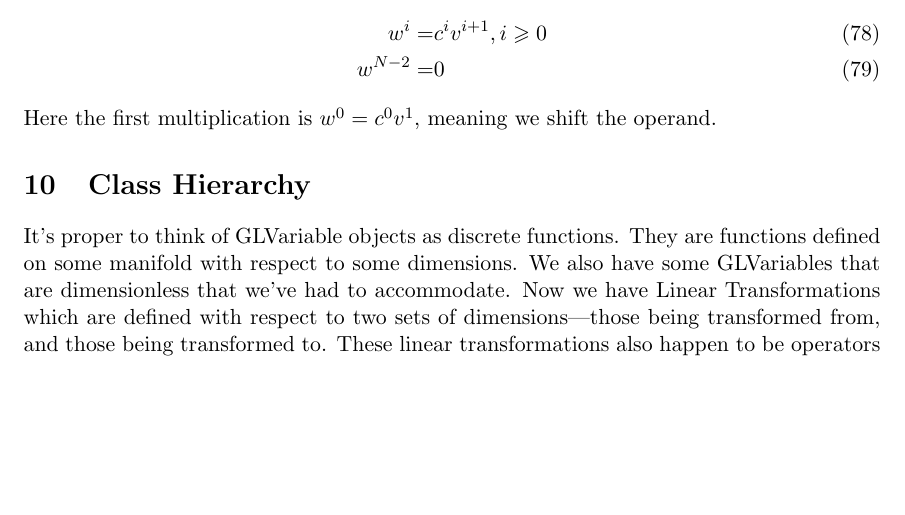
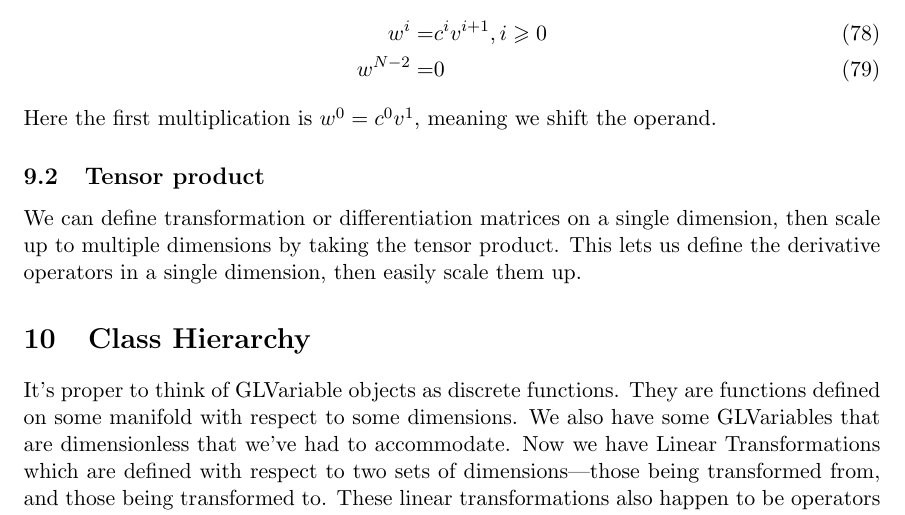
Before and after one commit to JeffreyEarly/GLNumericalModelingKit, a LaTeX document (Documentation/Transforms.tex): part of page 22 of 22, cut so that both start at the same text, the shorter picture padded with empty space. Compiled offline with pdfLaTeX.

```diff
--- a/Documentation/Transforms.tex
+++ b/Documentation/Transforms.tex
@@ -727,6 +727,10 @@
 \end{align}
 Here the first multiplication is $w^0 = c^0 v^1$, meaning we shift the operand.
 
+\subsection{Tensor product}
+
+We can define transformation or differentiation matrices on a single dimension, then scale up to multiple dimensions by taking the tensor product. This lets us define the derivative operators in a single dimension, then easily scale them up.
+
 \section{Class Hierarchy}
 
 It's proper to think of GLVariable objects as discrete functions. They are functions defined on some manifold with respect to some dimensions. We also have some GLVariables that are dimensionless that we've had to accommodate. Now we have Linear Transformations which are defined with respect to two sets of dimensions---those being transformed from, and those being transformed to. These linear transformations also happen to be operators that act on functions. This duality explains why it was a challenge to determine the best way to define differential operators (as a subclass of GLVariable, or a subclass of GLVariableOperation?).
```
Also changed, not shown: 3 other files.
